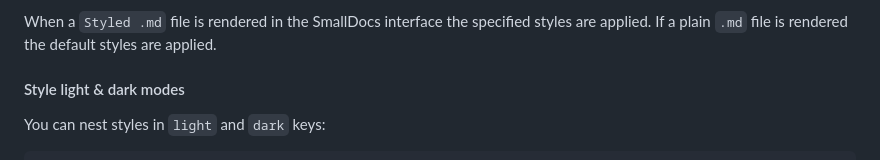
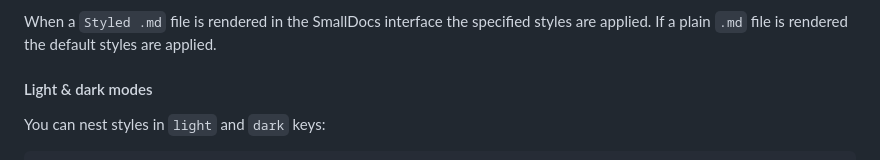
Before and after one commit to JoshInLisbon/SDocs, a Markdown page: public/default.md, the part around the change. Rendered like a GitHub page.

Commit message:
Rename 'Style light & dark modes' heading in default.md
Co-Authored-By: Claude Opus 4.6 <noreply@anthropic.com>

```diff
--- a/public/default.md
+++ b/public/default.md
@@ -104,7 +104,7 @@ styles:
 
 When a `Styled .md` file is rendered in the SmallDocs interface the specified styles are applied. If a plain `.md` file is rendered the default styles are applied.
 
-#### Style light & dark modes
+#### Light & dark modes
 
 You can nest styles in `light` and `dark` keys:
 
```
